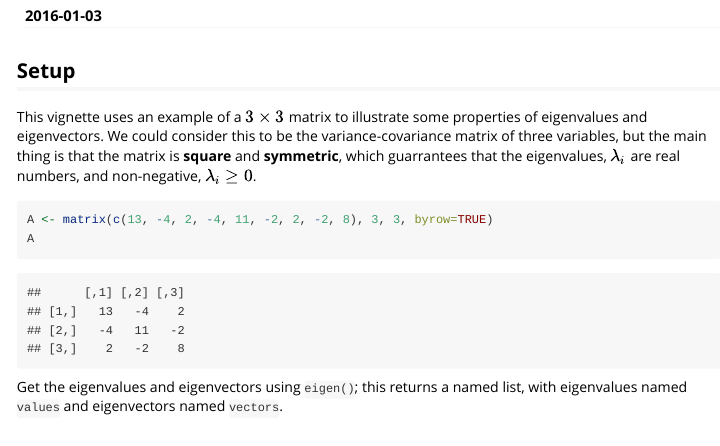
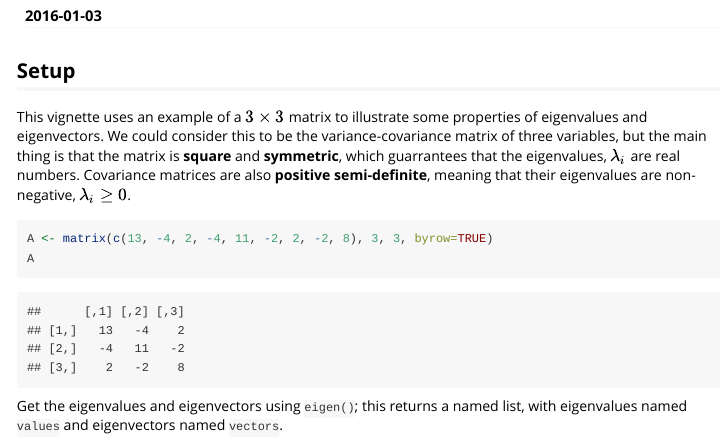
Before and after one commit to friendly/matlib, an R Markdown document (vignettes/eigen-ex1.Rmd): the page in a window 1100 px wide, from 150 px down. Rendered offline with R 4.5, knitr and Pandoc, with nearby package versions.

Commit message:
fixed error in vignettes/eigen-ex1.Rnw

````diff
--- a/vignettes/eigen-ex1.Rmd
+++ b/vignettes/eigen-ex1.Rmd
@@ -21,7 +21,8 @@ options(digits=4)
 This vignette uses an example of a $3 \times 3$ matrix to illustrate some properties of
 eigenvalues and eigenvectors.  We could consider this to be the variance-covariance matrix of three variables,
 but the main thing is that the matrix is **square** and **symmetric**, which guarrantees that the eigenvalues, $\lambda_i$ are
-real numbers, and non-negative, $\lambda_i \ge 0$.
+real numbers. Covariance matrices are also **positive semi-definite**, meaning
+that their eigenvalues are non-negative, $\lambda_i \ge 0$.
 
 ```{r}
 A <- matrix(c(13, -4, 2, -4, 11, -2, 2, -2, 8), 3, 3, byrow=TRUE)
````
